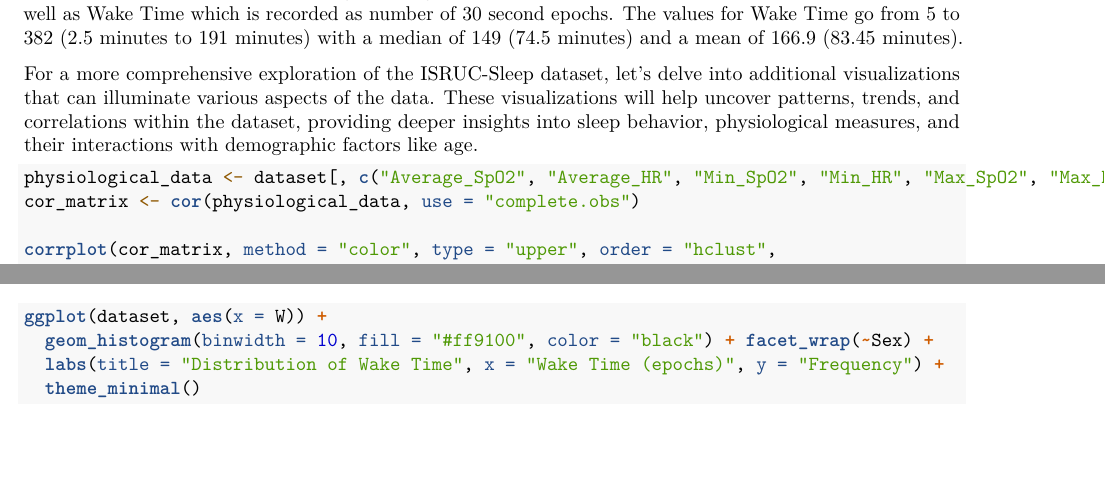
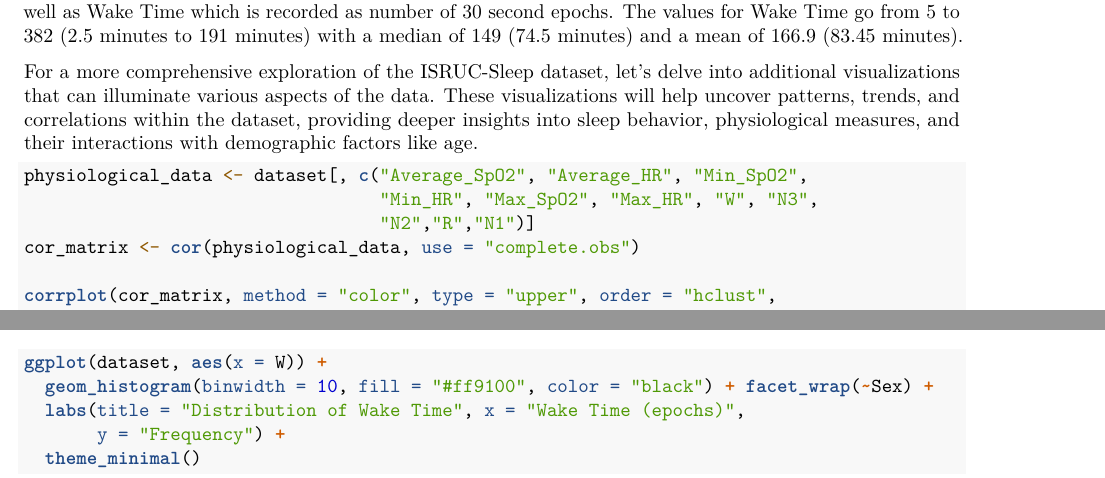
Before and after one commit to josh314151/DATA-601-602-G15, a LaTeX document (602_project.tex): two parts of pages 10 and 11 of 20, joined at a grey line, cut so that both start at the same text, the shorter picture padded with empty space. Compiled offline with pdfLaTeX.

Commit message:
Clean up formatting

```diff
--- a/602_project.tex
+++ b/602_project.tex
@@ -687,7 +687,9 @@ demographic factors like age.
 
 \begin{Shaded}
 \begin{Highlighting}[]
-\NormalTok{physiological\_data }\OtherTok{\textless{}{-}}\NormalTok{ dataset[, }\FunctionTok{c}\NormalTok{(}\StringTok{"Average\_SpO2"}\NormalTok{, }\StringTok{"Average\_HR"}\NormalTok{, }\StringTok{"Min\_SpO2"}\NormalTok{, }\StringTok{"Min\_HR"}\NormalTok{, }\StringTok{"Max\_SpO2"}\NormalTok{, }\StringTok{"Max\_HR"}\NormalTok{, }\StringTok{"W"}\NormalTok{, }\StringTok{"N3"}\NormalTok{,}\StringTok{"N2"}\NormalTok{,}\StringTok{"R"}\NormalTok{,}\StringTok{"N1"}\NormalTok{)]}
+\NormalTok{physiological\_data }\OtherTok{\textless{}{-}}\NormalTok{ dataset[, }\FunctionTok{c}\NormalTok{(}\StringTok{"Average\_SpO2"}\NormalTok{, }\StringTok{"Average\_HR"}\NormalTok{, }\StringTok{"Min\_SpO2"}\NormalTok{,}
+                                  \StringTok{"Min\_HR"}\NormalTok{, }\StringTok{"Max\_SpO2"}\NormalTok{, }\StringTok{"Max\_HR"}\NormalTok{, }\StringTok{"W"}\NormalTok{, }\StringTok{"N3"}\NormalTok{,}
+                                  \StringTok{"N2"}\NormalTok{,}\StringTok{"R"}\NormalTok{,}\StringTok{"N1"}\NormalTok{)]}
 \NormalTok{cor\_matrix }\OtherTok{\textless{}{-}} \FunctionTok{cor}\NormalTok{(physiological\_data, }\AttributeTok{use =} \StringTok{"complete.obs"}\NormalTok{)}
 
 \FunctionTok{corrplot}\NormalTok{(cor\_matrix, }\AttributeTok{method =} \StringTok{"color"}\NormalTok{, }\AttributeTok{type =} \StringTok{"upper"}\NormalTok{, }\AttributeTok{order =} \StringTok{"hclust"}\NormalTok{,}
@@ -720,7 +722,8 @@ physiological factors.
 \begin{Highlighting}[]
 \FunctionTok{ggplot}\NormalTok{(dataset, }\FunctionTok{aes}\NormalTok{(}\AttributeTok{x =}\NormalTok{ W)) }\SpecialCharTok{+}
   \FunctionTok{geom\_histogram}\NormalTok{(}\AttributeTok{binwidth =} \DecValTok{10}\NormalTok{, }\AttributeTok{fill =} \StringTok{"\#ff9100"}\NormalTok{, }\AttributeTok{color =} \StringTok{"black"}\NormalTok{) }\SpecialCharTok{+} \FunctionTok{facet\_wrap}\NormalTok{(}\SpecialCharTok{\textasciitilde{}}\NormalTok{Sex) }\SpecialCharTok{+}
-  \FunctionTok{labs}\NormalTok{(}\AttributeTok{title =} \StringTok{"Distribution of Wake Time"}\NormalTok{, }\AttributeTok{x =} \StringTok{"Wake Time (epochs)"}\NormalTok{, }\AttributeTok{y =} \StringTok{"Frequency"}\NormalTok{) }\SpecialCharTok{+}
+  \FunctionTok{labs}\NormalTok{(}\AttributeTok{title =} \StringTok{"Distribution of Wake Time"}\NormalTok{, }\AttributeTok{x =} \StringTok{"Wake Time (epochs)"}\NormalTok{,}
+       \AttributeTok{y =} \StringTok{"Frequency"}\NormalTok{) }\SpecialCharTok{+}
   \FunctionTok{theme\_minimal}\NormalTok{()}
 \end{Highlighting}
 \end{Shaded}
```
Also changed, not shown: 602_project.pdf, 602_project_files/figure-latex/unnamed-chunk-14-1.pdf, 602_project_files/figure-latex/unnamed-chunk-15-1.pdf, 602_project_files/figure-latex/unnamed-chunk-15-2.pdf, 602_project_files/figure-latex/unnamed-chunk-16-1.pdf, 602_project_files/figure-latex/unnamed-chunk-17-1.pdf, 602_project_files/figure-latex/unnamed-chunk-19-1.pdf, 602_project_files/figure-latex/unnamed-chunk-22-1.pdf, 602_project_files/figure-latex/unnamed-chunk-24-1.pdf, 602_project_files/figure-latex/unnamed-chunk-4-1.pdf, 602_project_files/figure-latex/unnamed-chunk-7-1.pdf, 602_project_files/figure-latex/unnamed-chunk-9-1.pdf, 602_project.tex (3 more changed lines), 1 other file.
